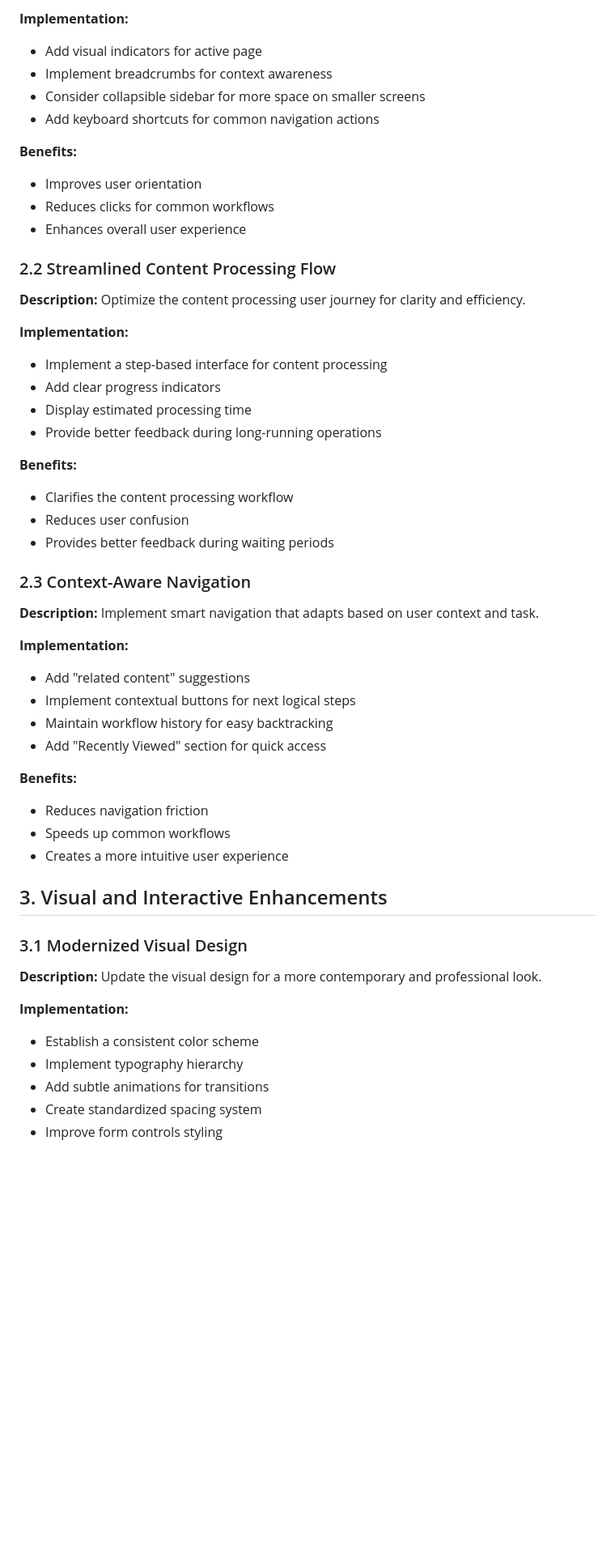
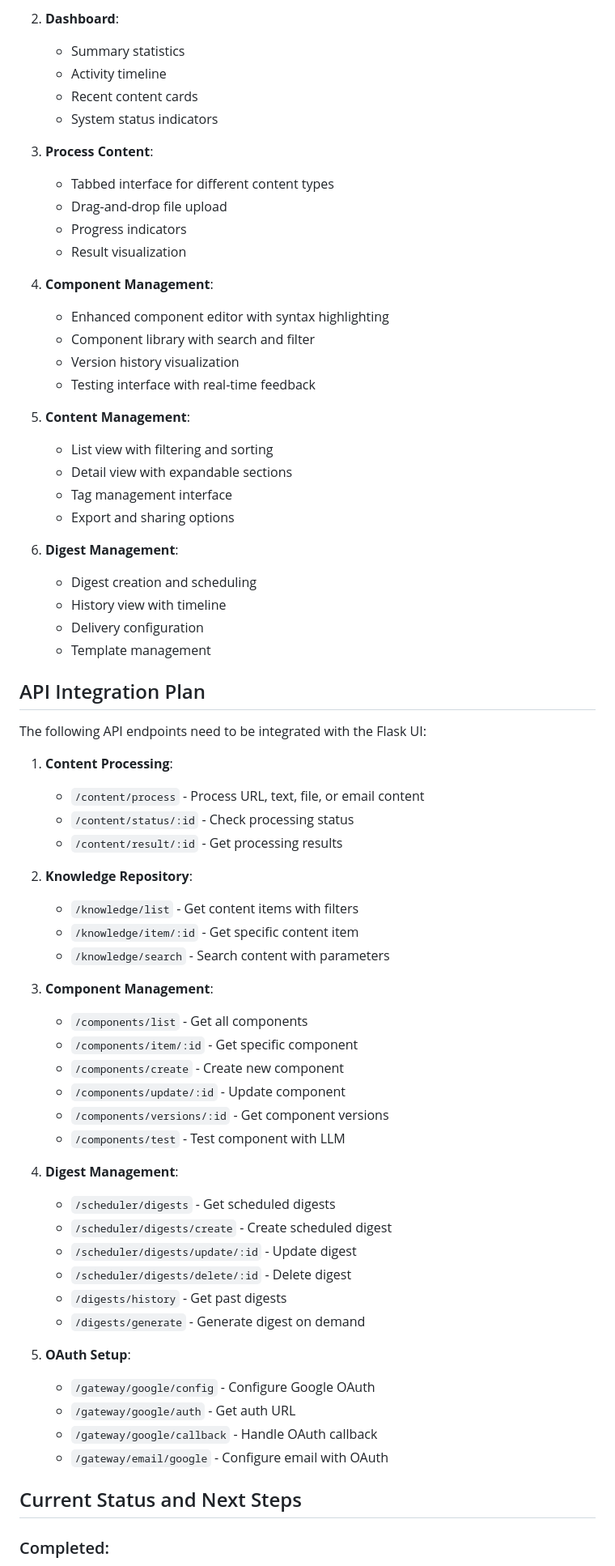
Before and after one commit to amuslera/bluelabel_AIOS, a Markdown page: UI_IMPROVEMENT_PLAN.md, the part around one of its changes. Shown at 81% size. Rendered like a GitHub page; blank space fills up the shorter version.

```diff
--- a/UI_IMPROVEMENT_PLAN.md
+++ b/UI_IMPROVEMENT_PLAN.md
@@ -54,55 +69,71 @@ This document outlines a comprehensive plan for improving the user interface of
 
-**Implementation:**
-- Add visual indicators for active page
-- Implement breadcrumbs for context awareness
-- Consider collapsible sidebar for more space on smaller screens
-- Add keyboard shortcuts for common navigation actions
+2. **Dashboard**:
+   - Summary statistics
+   - Activity timeline
+   - Recent content cards
+   - System status indicators
 
-**Benefits:**
-- Improves user orientation
-- Reduces clicks for common workflows
-- Enhances overall user experience
+3. **Process Content**:
+   - Tabbed interface for different content types
+   - Drag-and-drop file upload
+   - Progress indicators
+   - Result visualization
 
-### 2.2 Streamlined Content Processing Flow
+4. **Component Management**:
+   - Enhanced component editor with syntax highlighting
+   - Component library with search and filter
+   - Version history visualization
+   - Testing interface with real-time feedback
 
-**Description:** Optimize the content processing user journey for clarity and efficiency.
+5. **Content Management**:
+   - List view with filtering and sorting
+   - Detail view with expandable sections
+   - Tag management interface
+   - Export and sharing options
 
-**Implementation:**
-- Implement a step-based interface for content processing
-- Add clear progress indicators
-- Display estimated processing time
-- Provide better feedback during long-running operations
+6. **Digest Management**:
+   - Digest creation and scheduling
+   - History view with timeline
+   - Delivery configuration
+   - Template management
 
-**Benefits:**
-- Clarifies the content processing workflow
-- Reduces user confusion
-- Provides better feedback during waiting periods
+## API Integration Plan
 
-### 2.3 Context-Aware Navigation
+The following API endpoints need to be integrated with the Flask UI:
 
-**Description:** Implement smart navigation that adapts based on user context and task.
+1. **Content Processing**:
+   - `/content/process` - Process URL, text, file, or email content
+   - `/content/status/:id` - Check processing status
+   - `/content/result/:id` - Get processing results
 
-**Implementation:**
-- Add "related content" suggestions
-- Implement contextual buttons for next logical steps
-- Maintain workflow history for easy backtracking
-- Add "Recently Viewed" section for quick access
+2. **Knowledge Repository**:
+   - `/knowledge/list` - Get content items with filters
+   - `/knowledge/item/:id` - Get specific content item
+   - `/knowledge/search` - Search content with parameters
 
-**Benefits:**
-- Reduces navigation friction
-- Speeds up common workflows
-- Creates a more intuitive user experience
+3. **Component Management**:
+   - `/components/list` - Get all components
+   - `/components/item/:id` - Get specific component
+   - `/components/create` - Create new component
+   - `/components/update/:id` - Update component
+   - `/components/versions/:id` - Get component versions
+   - `/components/test` - Test component with LLM
 
-## 3. Visual and Interactive Enhancements
+4. **Digest Management**:
+   - `/scheduler/digests` - Get scheduled digests
+   - `/scheduler/digests/create` - Create scheduled digest
+   - `/scheduler/digests/update/:id` - Update digest
+   - `/scheduler/digests/delete/:id` - Delete digest
+   - `/digests/history` - Get past digests
+   - `/digests/generate` - Generate digest on demand
 
-### 3.1 Modernized Visual Design
+5. **OAuth Setup**:
+   - `/gateway/google/config` - Configure Google OAuth
+   - `/gateway/google/auth` - Get auth URL
+   - `/gateway/google/callback` - Handle OAuth callback
+   - `/gateway/email/google` - Configure email with OAuth
 
-**Description:** Update the visual design for a more contemporary and professional look.
+## Current Status and Next Steps
 
-**Implementation:**
-- Establish a consistent color scheme
-- Implement typography hierarchy
-- Add subtle animations for transitions
-- Create standardized spacing system
-- Improve form controls styling
+### Completed:
 
```
Also changed, not shown: other parts of UI_IMPROVEMENT_PLAN.md (+95 -199 lines).
